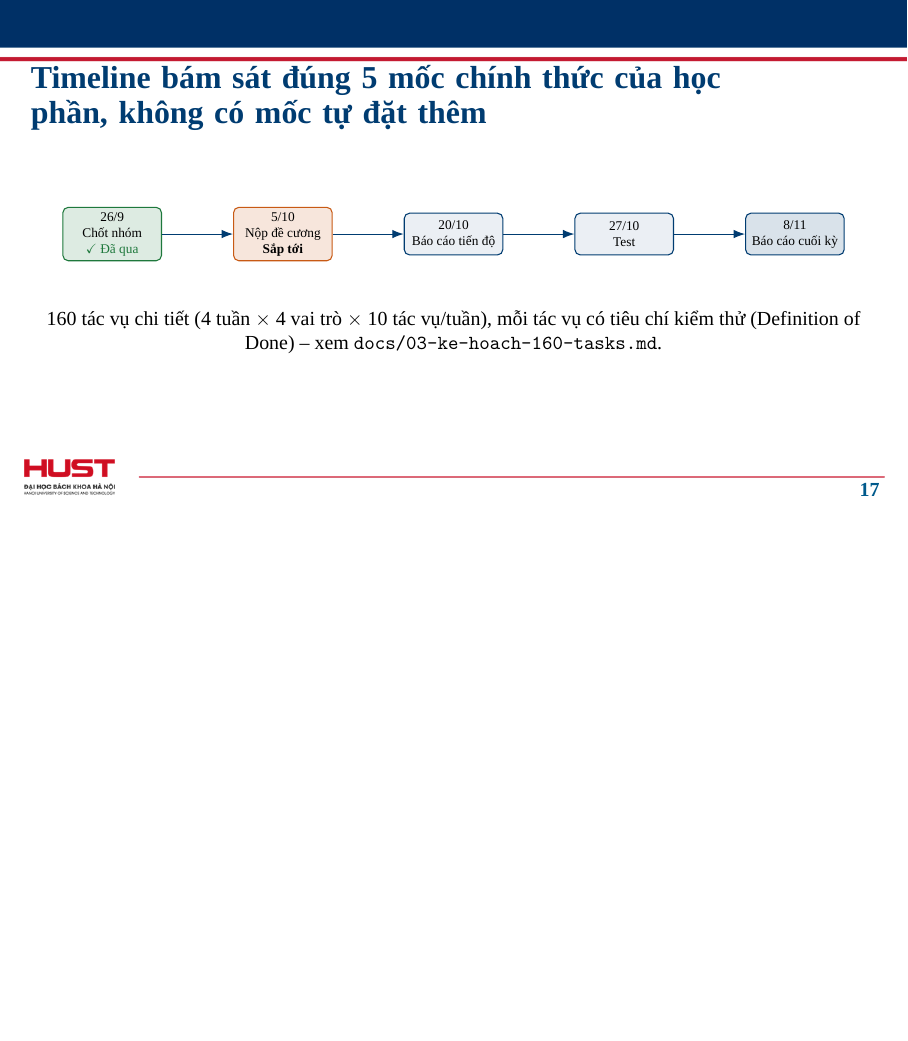
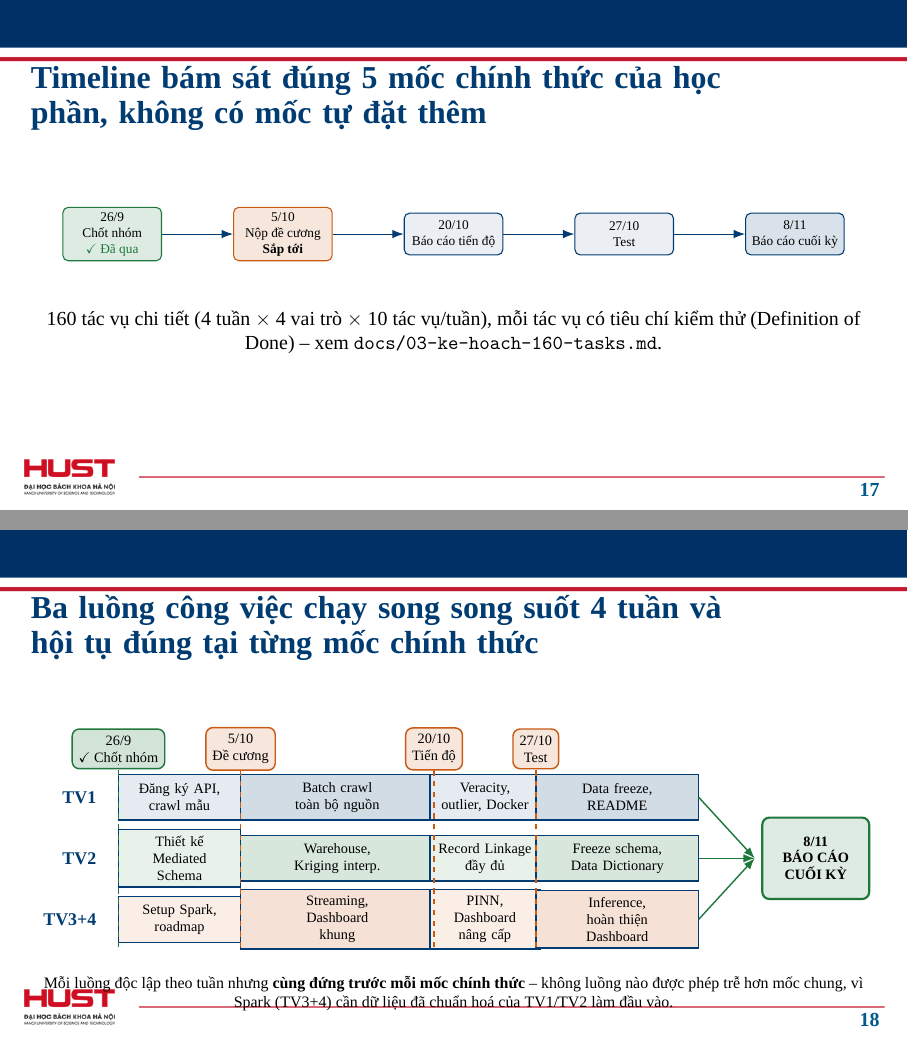
Before and after one commit to TatcataiTTN/IT5427-Nhom16-TichHopKhiTuong, LaTeX slides (slides/main.tex): page 17 of 21 before the commit and pages 17 and 18 of 22 after it, the two joined at a grey line, the shorter picture padded with empty space. Compiled offline with XeLaTeX; a missing font is replaced by an installed copy or a similar font.

Commit message:
Thêm slide timeline 3 luồng song song (TV1/TV2/TV3+4) hội tụ tại từng mốc chính thức, kết thúc gom về Báo cáo cuối kỳ 8/11
Co-Authored-By: Claude Sonnet 5 <noreply@anthropic.com>

```diff
--- a/slides/main.tex
+++ b/slides/main.tex
@@ -343,6 +343,63 @@ có phương án lùi về MLlib hồi quy); ưu tiên tuyệt đối Spark batc
 kiểm thử (Definition of Done) -- xem \texttt{docs/03-ke-hoach-160-tasks.md}.
 \end{frame}
 
+% Frame 12b -- multi-track pipeline timeline, converges at each official milestone
+\begin{frame}{Ba luồng công việc chạy song song suốt 4 tuần và hội tụ đúng tại từng mốc chính thức}
+\begin{center}
+\resizebox{0.98\textwidth}{!}{%
+\begin{tikzpicture}[remember picture,
+  seg/.style={rectangle, draw=hustblue, thick, align=center, font=\scriptsize, minimum height=0.9cm, text width=1.9cm},
+  lane/.style={font=\bfseries\small, color=hustblue},
+  mile/.style={rectangle, rounded corners, draw=warnorange, thick, fill=warnorange!15, minimum height=0.7cm, align=center, font=\scriptsize},
+  conv/.style={-{Latex[length=2.2mm]}, thick, goodgreen}]
+
+% ---- lane labels ----
+\node[lane, anchor=east] at (-0.3,3.4) {TV1};
+\node[lane, anchor=east] at (-0.3,2.2) {TV2};
+\node[lane, anchor=east] at (-0.3,1.0) {TV3+4};
+
+% ---- TV1: Ingestion ----
+\node[seg, minimum width=2.4cm, fill=hustblue!10] at (1.2,3.4) {Đăng ký API,\\crawl mẫu};
+\node[seg, minimum width=3.8cm, fill=hustblue!18] at (4.3,3.4) {Batch crawl\\toàn bộ nguồn};
+\node[seg, minimum width=2.0cm, fill=hustblue!10] at (7.2,3.4) {Veracity,\\outlier, Docker};
+\node[seg, minimum width=3.2cm, fill=hustblue!18] at (9.8,3.4) {Data freeze,\\README};
+
+% ---- TV2: Schema ----
+\node[seg, minimum width=2.4cm, fill=goodgreen!10] at (1.2,2.2) {Thiết kế\\Mediated Schema};
+\node[seg, minimum width=3.8cm, fill=goodgreen!18] at (4.3,2.2) {Warehouse,\\Kriging interp.};
+\node[seg, minimum width=2.0cm, fill=goodgreen!10] at (7.2,2.2) {Record Linkage\\đầy đủ};
+\node[seg, minimum width=3.2cm, fill=goodgreen!18] at (9.8,2.2) {Freeze schema,\\Data Dictionary};
+
+% ---- TV3+4: Spark/PINN + Dashboard/PM ----
+\node[seg, minimum width=2.4cm, fill=warnorange!10] at (1.2,1.0) {Setup Spark,\\roadmap};
+\node[seg, minimum width=3.8cm, fill=warnorange!18] at (4.3,1.0) {Streaming,\\Dashboard khung};
+\node[seg, minimum width=2.0cm, fill=warnorange!10] at (7.2,1.0) {PINN,\\Dashboard nâng cấp};
+\node[seg, minimum width=3.2cm, fill=warnorange!18] at (9.8,1.0) {Inference,\\hoàn thiện Dashboard};
+
+% ---- milestone verticals ----
+\foreach \x/\lbl in {2.4/{5/10\\Đề cương}, 6.2/{20/10\\Tiến độ}, 8.2/{27/10\\Test}} {
+  \draw[dashed, warnorange, thick] (\x,0.45) -- (\x,4.05);
+  \node[mile] at (\x,4.35) {\lbl};
+}
+\node[mile, fill=goodgreen!20, draw=goodgreen] at (0,4.35) {26/9\\\checkmark{} Chốt nhóm};
+\draw[dashed, goodgreen, thick] (0,0.45) -- (0,4.05);
+
+% ---- convergence into final milestone ----
+\draw[conv] (11.4,3.4) -- (12.5,2.2);
+\draw[conv] (11.4,2.2) -- (12.5,2.2);
+\draw[conv] (11.4,1.0) -- (12.5,2.2);
+\node[rectangle, rounded corners, draw=goodgreen, very thick, fill=goodgreen!15,
+      minimum width=2.1cm, minimum height=1.6cm, align=center, font=\bfseries\scriptsize]
+      at (13.7,2.2) {8/11\\BÁO CÁO\\CUỐI KỲ};
+\end{tikzpicture}%
+}
+\end{center}
+\vspace{0.2cm}
+\centering\scriptsize
+Mỗi luồng độc lập theo tuần nhưng \textbf{cùng đứng trước mỗi mốc chính thức} -- không luồng nào
+được phép trễ hơn mốc chung, vì Spark (TV3+4) cần dữ liệu đã chuẩn hoá của TV1/TV2 làm đầu vào.
+\end{frame}
+
 %=============================================================
 \section{Rủi ro \& kết luận}
 %=============================================================
```
Also changed, not shown: slides/main.pdf.
